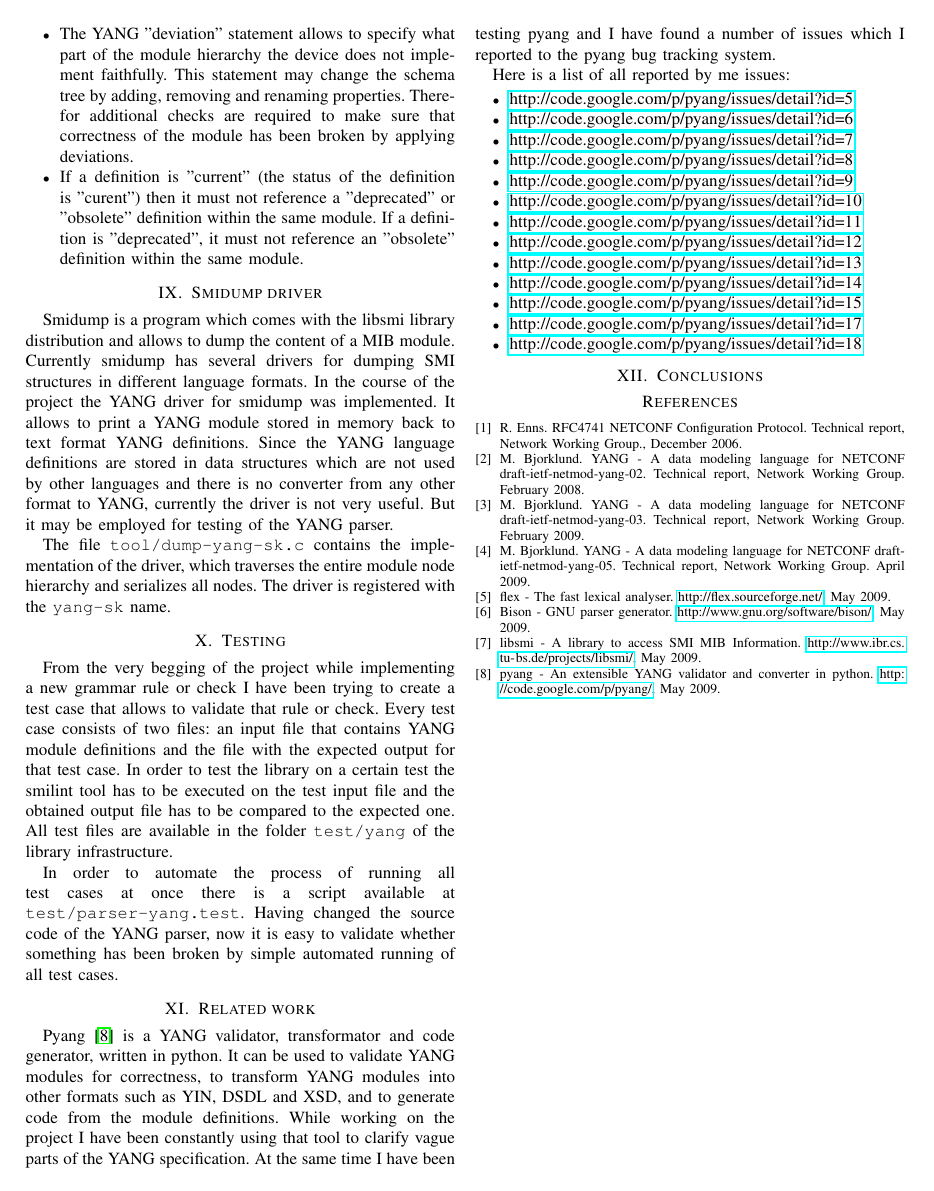
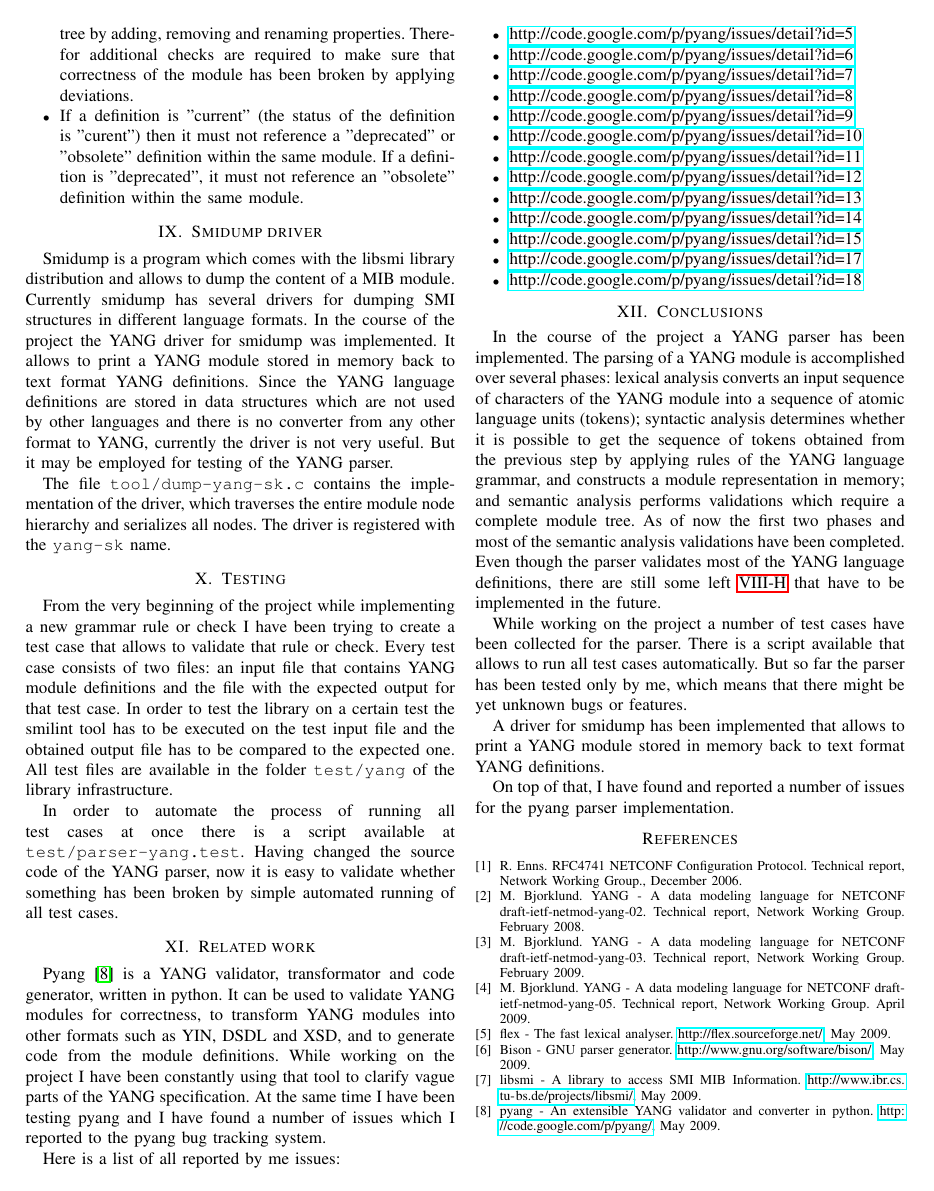
Before and after one commit to pan0007/libsmi, a LaTeX paper (doc/report/yang-report.tex): page 9 of 9. Compiled offline with pdfLaTeX.

Commit message:
updated report

```diff
--- a/doc/report/yang-report.tex
+++ b/doc/report/yang-report.tex
@@ -788,7 +786,7 @@ currently the driver is not very useful. But it may be employed for testing of t
 The file \texttt{tool/dump-yang-sk.c} contains the implementation of the driver, which traverses the entire module node hierarchy and serializes all nodes. The driver is registered with the \texttt{yang-sk} name.
 
 \section{Testing}
-From the very begging of the project  while implementing a new grammar rule or check I have been trying to create a test case that allows to validate that rule or check.
+From the very beginning of the project  while implementing a new grammar rule or check I have been trying to create a test case that allows to validate that rule or check.
 Every test case consists of two files: an input file that contains YANG module definitions and the file with the expected output for that test case.
 In order to test the library on a certain test the smilint tool has to be executed on the test input file and the obtained output file has to be compared to the expected one.
 All test files are available in the folder 	\texttt{test/yang} of the library infrastructure.
@@ -821,6 +819,21 @@ Here is a list of all reported by me issues:
 \end{itemize}
 
 \section{Conclusions}
+In the course of the project a YANG parser has been implemented.
+The parsing of a YANG module is accomplished over several phases:
+lexical analysis converts an input sequence of characters of the YANG module into a sequence of atomic language units (tokens);
+syntactic analysis determines whether it is possible to get the sequence of tokens obtained from the previous step by applying
+rules of the YANG language grammar, and constructs a module representation in memory; and semantic analysis performs
+validations which require a complete module tree. As of now the first two phases and most of the semantic analysis validations
+have been completed. Even though the parser validates most of the YANG language definitions,
+there are still some left \ref{notimpl} that have to be implemented in the future.
+
+While working on the project a number of test cases have been collected for the parser. There is a script available that allows
+to run all test cases automatically. But so far the parser has been tested only by me, which means that there might be yet unknown bugs or features.
+
+A driver for smidump has been implemented that allows to print a YANG module stored in memory back to text format YANG definitions.
+
+On top of that, I have found and reported  a number of issues for the pyang parser implementation.
 
 \begin{thebibliography}{1}
 \bibitem[1]{bib1} R. Enns. RFC4741 NETCONF Configuration Protocol. Technical report, Network Working Group.,
```
Also changed, not shown: doc/report/yang-report.tex (8 more changed lines).
